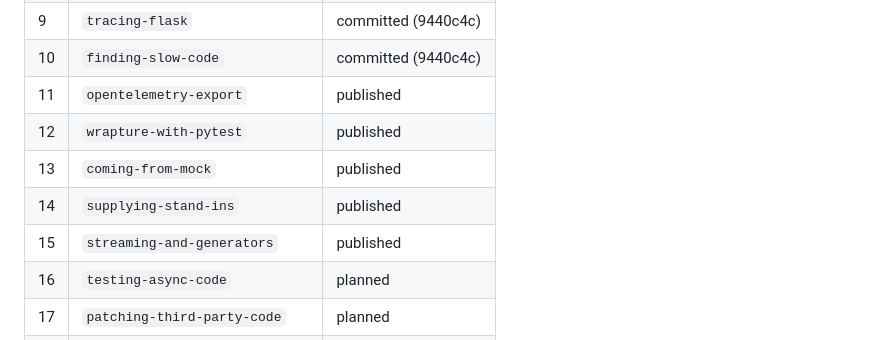
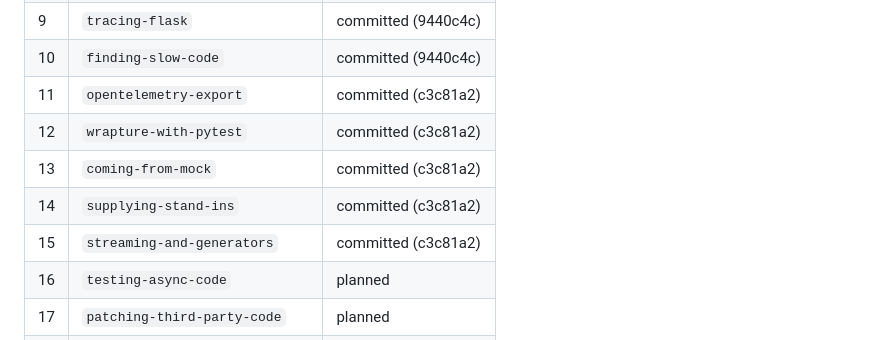
Before and after one commit to GrahamDumpleton/wrapture-workshops, a Markdown page: OUTLINE.md, the part around the change. GitHub-like rendering.

Commit message:
Mark workshops 11 to 15 as committed in the outline

```diff
--- a/OUTLINE.md
+++ b/OUTLINE.md
@@ -914,11 +914,11 @@ the table also says what is still uncommitted in the working tree.
 | 8 | `analysing-a-trace` | committed (9440c4c) |
 | 9 | `tracing-flask` | committed (9440c4c) |
 | 10 | `finding-slow-code` | committed (9440c4c) |
-| 11 | `opentelemetry-export` | published |
-| 12 | `wrapture-with-pytest` | published |
-| 13 | `coming-from-mock` | published |
-| 14 | `supplying-stand-ins` | published |
-| 15 | `streaming-and-generators` | published |
+| 11 | `opentelemetry-export` | committed (c3c81a2) |
+| 12 | `wrapture-with-pytest` | committed (c3c81a2) |
+| 13 | `coming-from-mock` | committed (c3c81a2) |
+| 14 | `supplying-stand-ins` | committed (c3c81a2) |
+| 15 | `streaming-and-generators` | committed (c3c81a2) |
 | 16 | `testing-async-code` | planned |
 | 17 | `patching-third-party-code` | planned |
 | 18 | `logs-blocks-and-notes` | planned |
```
